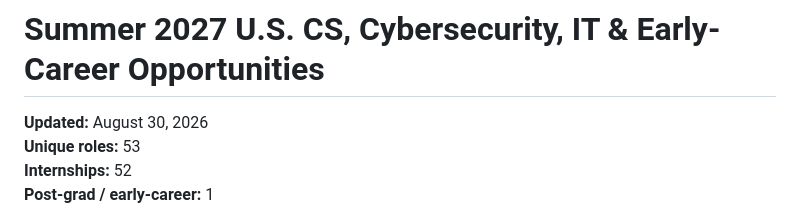
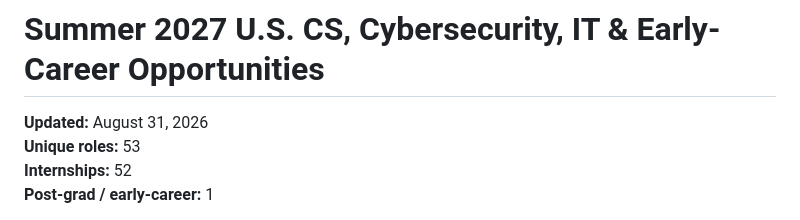
Before and after one commit to michae1lm/Summer-2027-Internships-Jobs, a Markdown page: README.md, the part around the change. GitHub-like rendering.

Commit message:
Refresh README job tracker

```diff
--- a/README.md
+++ b/README.md
@@ -1,6 +1,6 @@
 # Summer 2027 U.S. CS, Cybersecurity, IT & Early-Career Opportunities
 
-**Updated:** August 30, 2026
+**Updated:** August 31, 2026
 **Unique roles:** 53
 **Internships:** 52
 **Post-grad / early-career:** 1
```
